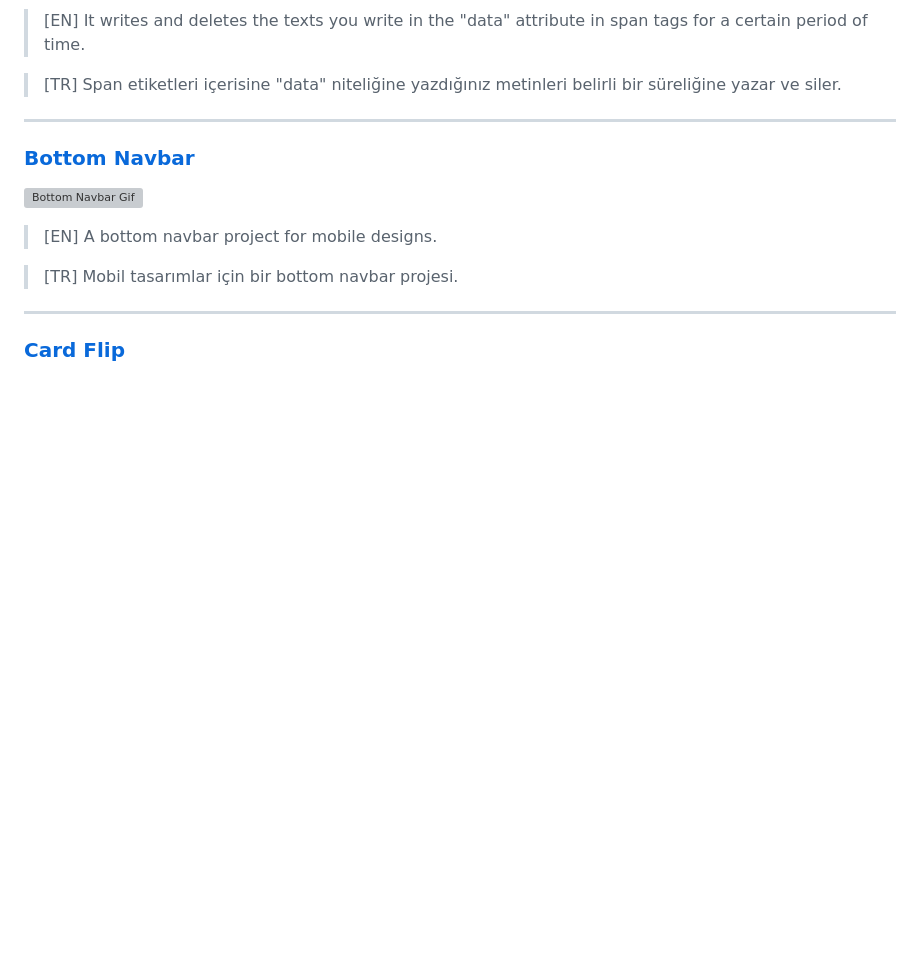
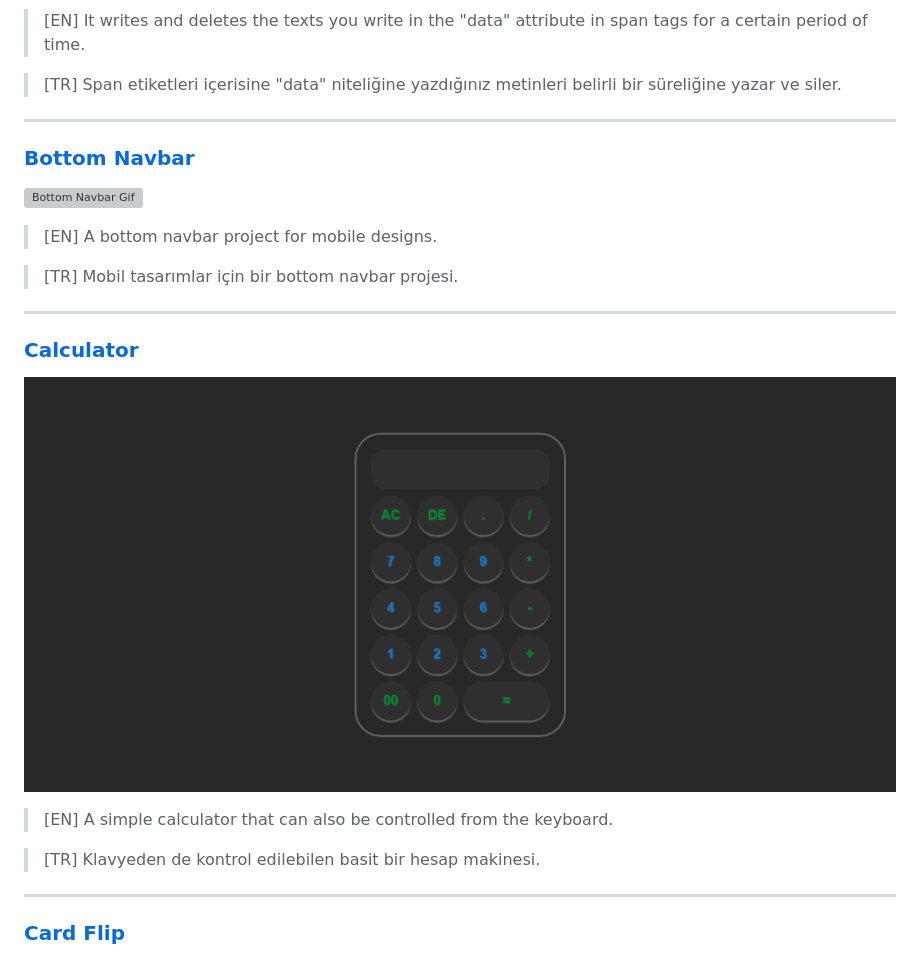
Before and after one commit to haktanoker/javascript_projects, a Markdown page: README.md, the part around the change. GitHub-like rendering; pictures changed too: project_gifs/calculator.gif (added); blank space fills up the shorter version; grey boxes are pictures that could not be loaded.

Commit message:
calculator project added

```diff
--- a/README.md
+++ b/README.md
@@ -27,6 +27,16 @@ Bu repository, javascript yazılım dilinde kendimi geliştirirken yaptığım b
 > [EN] A bottom navbar project for mobile designs.
 
 > [TR] Mobil tasarımlar için bir bottom navbar projesi.
+
+---
+
+### [Calculator](calculator)
+
+![Calculator Gif](project_gifs/calculator.gif)
+
+> [EN] A simple calculator that can also be controlled from the keyboard.
+
+> [TR] Klavyeden de kontrol edilebilen basit bir hesap makinesi.
 
 ---
 
```
Also changed, not shown: 3 other files.
